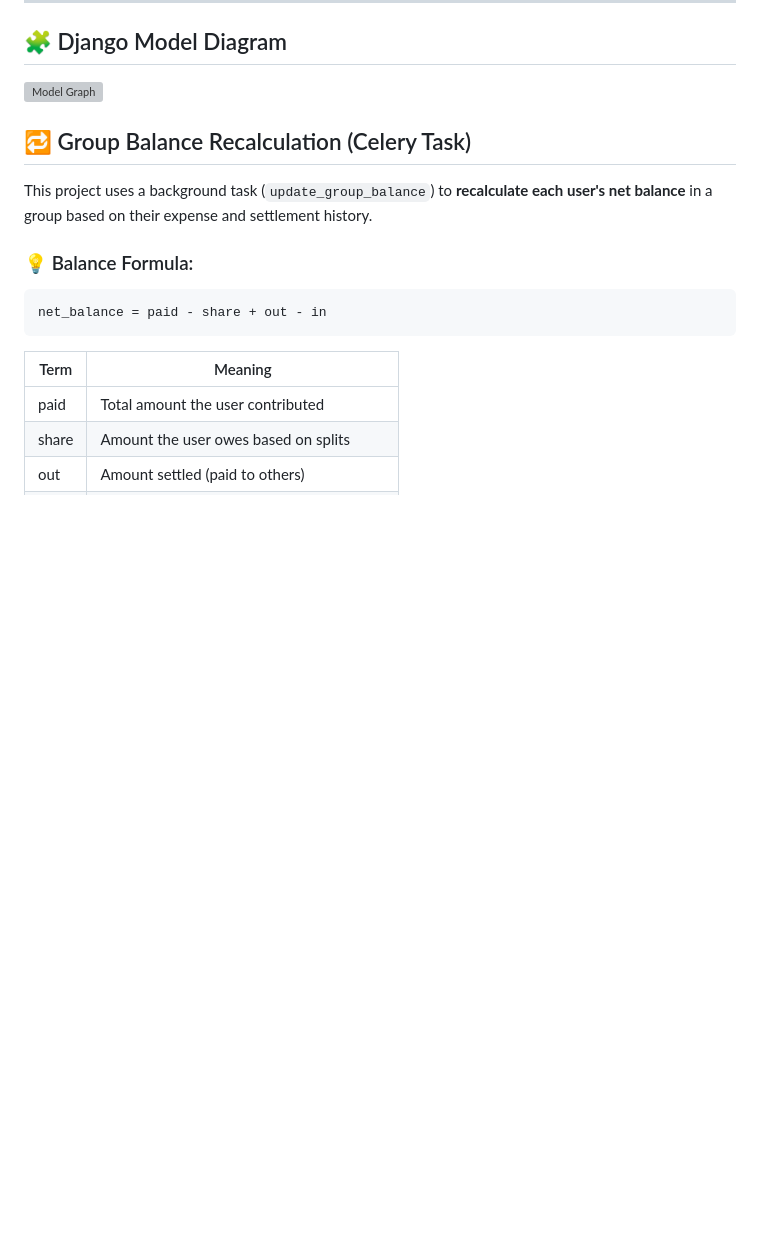
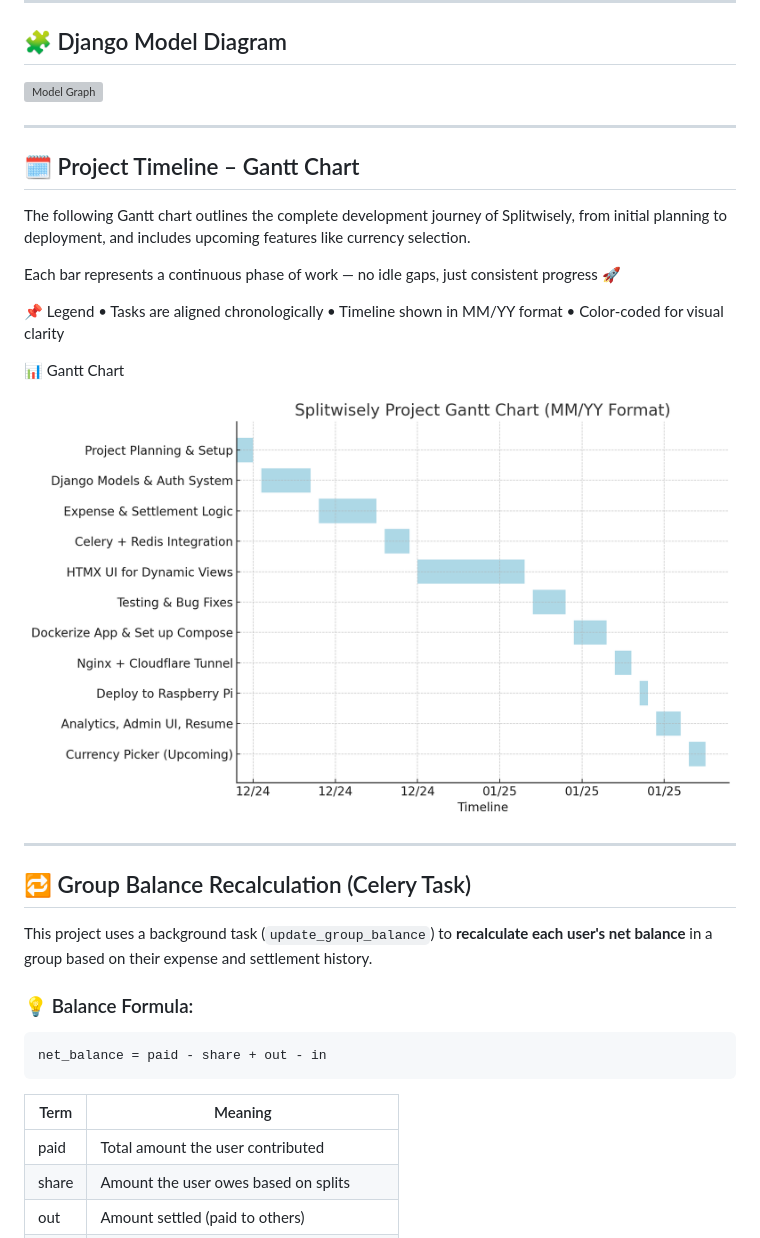
Before and after one commit to RubeshChandar/split-wisely, a Markdown page: README.md, the part around the change. GitHub-like rendering; pictures changed too: gantt.png (added); blank space fills up the shorter version; grey boxes are pictures that could not be loaded.

Commit message:
added gantt to readme

```diff
--- a/README.md
+++ b/README.md
@@ -181,6 +181,24 @@ split-wisely/
 
 ![Model Graph](./models.svg)
 
+---
+
+## 🗓️ Project Timeline – Gantt Chart
+
+The following Gantt chart outlines the complete development journey of Splitwisely, from initial planning to deployment, and includes upcoming features like currency selection.
+
+Each bar represents a continuous phase of work — no idle gaps, just consistent progress 🚀
+
+📌 Legend
+• Tasks are aligned chronologically
+• Timeline shown in MM/YY format
+• Color-coded for visual clarity
+
+📊 Gantt Chart
+
+![Gantt Chart](./gantt.png)
+
+---
 
 ## 🔁 Group Balance Recalculation (Celery Task)
 
```
Also changed, not shown: gen_image.PNG (added).
